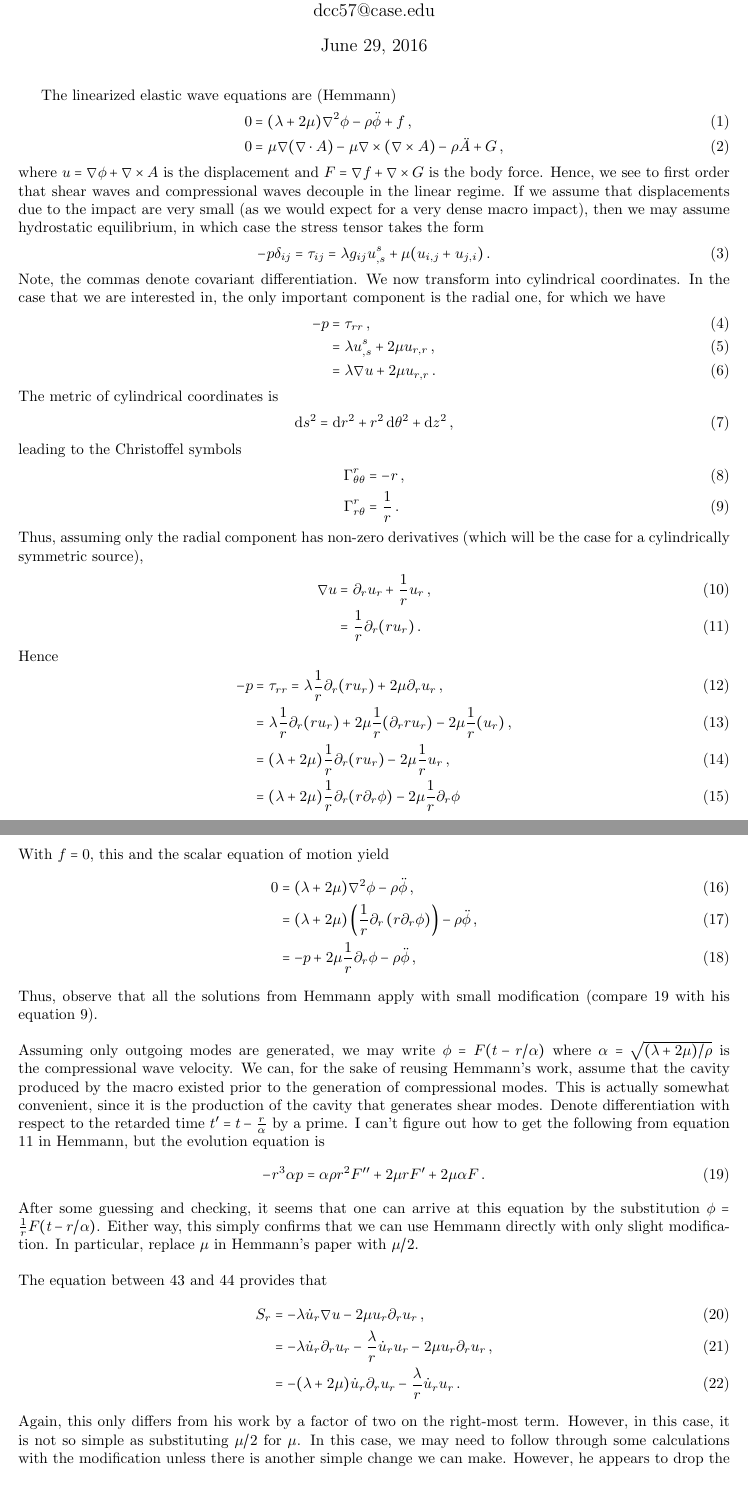
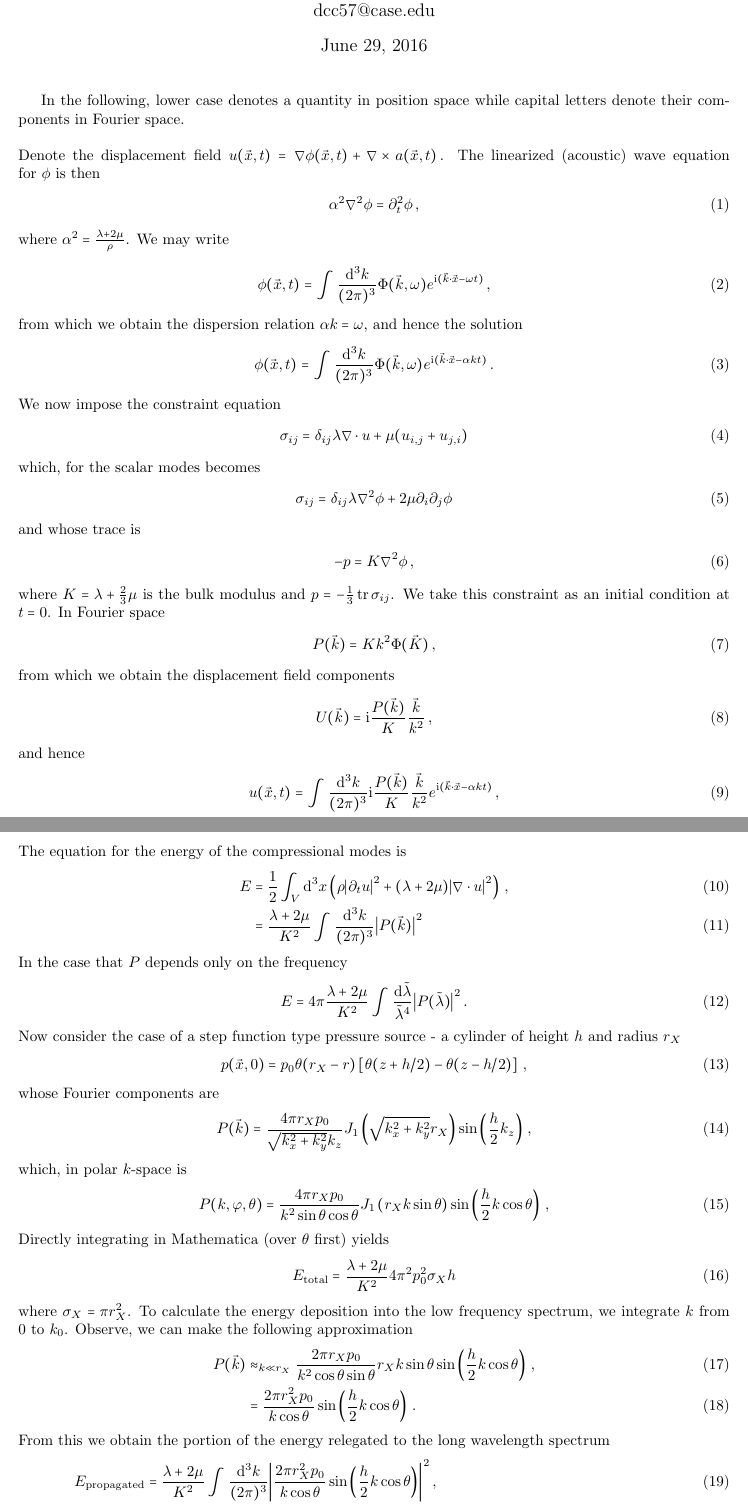
Before and after one commit to dcc57/Macro-Impact, a LaTeX document (Macro Impacts.tex): two parts of pages 1 and 2 of 2, joined at a grey line, cut so that both start at the same text, the shorter picture padded with empty space. Compiled offline with pdfLaTeX.

Commit message:
This had better work
OR ELSE

```diff
--- a/Macro Impacts.tex
+++ b/Macro Impacts.tex
@@ -59,76 +59,85 @@
 \usetikzlibrary{matrix,arrows,decorations.pathmorphing}
 
 % Title
-\title{Macro Impacts}
+\title{Homework}
 \author{David Cyncynates \\ dcc57@case.edu}
 \date{\today}
 
 \begin{document}
 \maketitle
-The linearized elastic wave equations are (Hemmann)
+In the following, lower case denotes a quantity in position space while capital letters denote their components in Fourier space.
+\\\\
+Denote the displacement field $u(\vec x,t)=\nabla\phi(\vec x,t)+\nabla\times a(\vec x,t)$\,. The linearized (acoustic) wave equation for $\phi$ is then
 \begin{align}
-0&=(\lambda+2\mu)\nabla^2\phi-\rho\ddot\phi+f\,,\\
-0&=\mu\nabla(\nabla\cdot A)-\mu\nabla\times(\nabla\times A)-\rho\ddot A+G\,,
+\alpha^2\nabla^2\phi&=\partial_t^2\phi\,,
 \end{align}
-where $u=\nabla\phi+\nabla\times A$ is the displacement and $F=\nabla f+\nabla\times G$ is the body force. Hence, we see to first order that shear waves and compressional waves decouple in the linear regime. If we assume that displacements due to the impact are very small (as we would expect for a very dense macro impact), then we may assume hydrostatic equilibrium, in which case the stress tensor takes the form
+where $\alpha^2=\f{\lambda+2\mu}{\rho}$. We may write
 \begin{align}
--p\delta_{ij}&=\tau_{ij}=\lambda g_{ij} u^s_{,s}+\mu(u_{i,j}+u_{j,i})\,.
+\phi(\vec x,t)=\int\f{\diff^3 k}{(2\pi)^3}\Phi(\vec k,\omega)e^{\I(\vec k\cdot\vec x-\omega t)}\,,
 \end{align}
-Note, the commas denote covariant differentiation. We now transform into cylindrical coordinates. In the case that we are interested in, the only important component is the radial one, for which we have
+from which we obtain the dispersion relation $\alpha k=\omega$, and hence the solution
 \begin{align}
--p&=\tau_{rr}\,,\\
-&=\lambda u^s_{,s}+2\mu u_{r,r}\,,\\
-&=\lambda \nabla u+2\mu u_{r,r}\,.
+\phi(\vec x,t)=\int\f{\diff^3 k}{(2\pi)^3}\Phi(\vec k,\omega)e^{\I(\vec k\cdot\vec x-\alpha k t)}\,.
 \end{align}
-The metric of cylindrical coordinates is
+We now impose the constraint equation
 \begin{align}
-\diff s^2&=\diff r^2+r^2\diff\theta^2+\diff z^2\,,
+\sigma_{ij}&=\delta_{ij}\lambda\nabla\cdot u+\mu(u_{i,j}+u_{j,i})
 \end{align}
-leading to the Christoffel symbols
+which, for the scalar modes becomes
 \begin{align}
-\Gamma^r_{\theta\theta}&=-r\,,\\
-\Gamma^r_{r\theta}&=\f1r\,.
+\sigma_{ij}&=\delta_{ij}\lambda\nabla^2\phi+2\mu\partial_i\partial_j\phi
 \end{align}
-Thus, assuming only the radial component has non-zero derivatives (which will be the case for a cylindrically symmetric source),
+and whose trace is
 \begin{align}
-\nabla u&=\partial_r u_r+\f1r u_r\,,\\
-&=\f1r\partial_r(ru_r)\,.
+-p=K\nabla^2\phi\,,
 \end{align}
-Hence
+where $K=\lambda+\f23\mu$ is the bulk modulus and $p=-\f13\tr\sigma_{ij}$. We take this constraint as an initial condition at $t=0$. In Fourier space
 \begin{align}
--p&=\tau_{rr}=\lambda\f1r\partial_r(ru_r)+2\mu\partial_r u_r\,,\\
-&=\lambda\f1r\partial_r(ru_r)+2\mu\f1r(\partial_r ru_r)-2\mu\f1r(u_r)\,,\\
-&=(\lambda+2\mu)\f1r\partial_r(ru_r)-2\mu\f1ru_r\,,\\
-&=(\lambda+2\mu)\f1r\partial_r(r\partial_r\phi)-2\mu\f1r\partial_r\phi
+P(\vec k)=Kk^2\Phi(\vec K)\,,
 \end{align}
-With $f=0$, this and the scalar equation of motion yield
+from which we obtain the displacement field components
 \begin{align}
-0&=(\lambda+2\mu)\nabla^2\phi-\rho\ddot\phi\,,\\
-&=(\lambda+2\mu)\p{\f1r\partial_r\p{r\partial_r\phi}}-\rho\ddot\phi\,,\\
-&=-p+2\mu\f1r\partial_r\phi-\rho\ddot\phi\,,
+U(\vec k)&=\I\f{P(\vec k)}{K}\f{\vec k}{k^2}\,,
 \end{align}
-Thus, observe that all the solutions from Hemmann apply with small modification (compare 19 with his equation 9).
-\\\\
-Assuming only outgoing modes are generated, we may write $\phi=F(t-r/\alpha)$ where $\alpha=\sqrt{(\lambda+2\mu)/\rho}$ is the compressional wave velocity. We can, for the sake of reusing Hemmann's work, assume that the cavity produced by the macro existed prior to the generation of compressional modes. This is actually somewhat convenient, since it is the production of the cavity that generates shear modes. Denote differentiation with respect to the retarded time $t'=t-\f r\alpha$ by a prime. I can't figure out how to get the following from equation 11 in Hemmann, but the evolution equation is
+and hence
 \begin{align}
--r^3\alpha p&=\alpha\rho r^2 F''+2\mu r F'+2\mu\alpha F\,.
+u(\vec x,t)=\int\f{\diff^3 k}{(2\pi)^3}\I\f{P(\vec k)}{K}\f{\vec k}{k^2}e^{\I(\vec k\cdot\vec x-\alpha k t)}\,,
 \end{align}
-After some guessing and checking, it seems that one can arrive at this equation by the substitution $\phi=\f1rF(t-r/\alpha)$. Either way, this simply confirms that we can use Hemmann directly with only slight modification. In particular, replace $\mu$ in Hemmann's paper with $\mu/2$.
-\\\\
-The equation between 43 and 44 provides that
+The equation for the energy of the compressional modes is
 \begin{align}
-S_r&=-\lambda \dot u_r \nabla u -2\mu u_r \partial_r u_r\,,\\
-&=-\lambda \dot u_r\partial_r u_r-\f{\lambda}{r} \dot u_r u_r -2\mu u_r \partial_r u_r\,,\\
-&=-(\lambda+2\mu) \dot u_r\partial_r u_r-\f{\lambda}{r} \dot u_r u_r\,.
+E&=\f12\int_V\diff^3x\p{\rho\abs{\partial_t u}^2+(\lambda+2\mu)\abs{\nabla\cdot u}^2}\,,\\
+&=\f{\lambda+2\mu}{K^2}\int\f{\diff^3 k}{(2\pi)^3}\abs{P(\vec k)}^2
 \end{align}
-Again, this only differs from his work by a factor of two on the right-most term. However, in this case, it is not so simple as substituting $\mu/2$ for $\mu$. In this case, we may need to follow through some calculations with the modification unless there is another simple change we can make. However, he appears to drop the problem term in the following steps...
-\\\\
-Now, the obvious modification to calculate $Q$, the total energy radiated from the source, is that instead of integrating over a spherical shell, we must integrate over the length of the explosion and the circle of radius $r$. This yields
+In the case that $P$ depends only on the frequency
 \begin{align}
-Q&=2\pi rL\int_{-\infty}^{\infty}S_r\diff t\,.
+E&=4\pi\f{\lambda+2\mu}{K^2}\int\f{\diff\tilde\lambda}{\tilde\lambda^4}\abs{P(\tilde\lambda)}^2\,.
 \end{align}
-Dropping the terms as in Hemmann, we find that
+Now consider the case of a step function type pressure source - a cylinder of height $h$ and radius $r_X$
 \begin{align}
-Q&=-2\pi rL(\lambda+2\mu)\int_{-\infty}^{\infty}u_r\partial_r u_r\diff t\,.
+p(\vec x,0)&=p_0\theta(r_X-r)\ps{\theta(z+h/2)-\theta(z-h/2)}\,,
 \end{align}
-Observe, our version of equation 34 will be different by factors of $r$ since he had to undo the spherical gradient while we have to undo only the polar gradient. I will go through this tomorrow.
+whose Fourier components are
+\begin{align}
+P(\vec k)&=\f{4\pi r_X p_0}{\sqrt{k_x^2+k_y^2}k_z}J_1\p{\sqrt{k_x^2+k_y^2}r_X}\sin\p{\f{h}{2}k_z}\,,
+\end{align}
+which, in polar $k$-space is
+\begin{align}
+P(k,\varphi,\theta)&=\f{4\pi r_X p_0}{k^2\sin\theta\cos\theta}J_1\p{r_Xk\sin\theta}\sin\p{\f{h}{2}k\cos\theta}\,,
+\end{align}
+Directly integrating in Mathematica (over $\theta$ first) yields
+\begin{align}
+E_{\te{total}}&=\f{\lambda+2\mu}{K^2}4\pi^2p_0^2\sigma_Xh
+\end{align}
+where $\sigma_X=\pi r_X^2$. To calculate the energy deposition into the low frequency spectrum, we integrate $k$ from $0$ to $k_0$. Observe, we can make the following approximation
+\begin{align}
+P(\vec k)&\approx_{k\ll r_X}\f{2\pi r_Xp_0}{k^2\cos\theta\sin\theta}r_X k\sin\theta\sin\p{\f{h}{2}k\cos\theta}\,,\\
+&=\f{2\pi r_X^2 p_0}{k\cos\theta}\sin\p{\f{h}{2}k\cos\theta}\,.
+\end{align}
+From this we obtain the portion of the energy relegated to the long wavelength spectrum
+\begin{align}
+E_{\te{propagated}}&=\f{\lambda+2\mu}{K^2}\int\f{\diff^3 k}{(2\pi)^3}\abs{\f{2\pi r_X^2 p_0}{k\cos\theta}\sin\p{\f{h}{2}k\cos\theta}}^2\,,\\
+&=\ps{\f{1}{2h}(r_X^2p_0)^2\f{\lambda+2\mu}{K^2}}\ps{hk_0\cos(hk_0)+\sin(hk_0)+hk_0\p{-2+hk_0\te{Si}(hk_0)}}\,,\\
+&=\ps{(r_X^2p_0)^2\f{\lambda+2\mu}{K^2}}\ps{\f{\pi}{\lambda_0}\cos\p{\f{2\pi h}{\lambda_0}}+\sin\p{\f{2\pi h}{\lambda_0}}+\p{\f{\pi}{\lambda_0}}\p{-2+\p{\f{2\pi h}{\lambda_0}}\te{Si}\p{\f{2\pi h}{\lambda_0}}}}\,,\\
+&\approx_{h\gg\lambda_0\gg1}\ps{(r_X^2p_0)^2\f{\lambda+2\mu}{K^2}}\ps{\f{\pi^3 h}{\lambda_0^2}}\,,\\
+&=\ps{(\sigma_Xp_0)^2\f{\lambda+2\mu}{K^2}}\ps{\f{\pi h}{\lambda_0^2}}\,.
+\end{align}
```
Also changed, not shown: Macro Impacts.pdf, Macro Impacts.tex (5 more changed lines), 2 other files.
